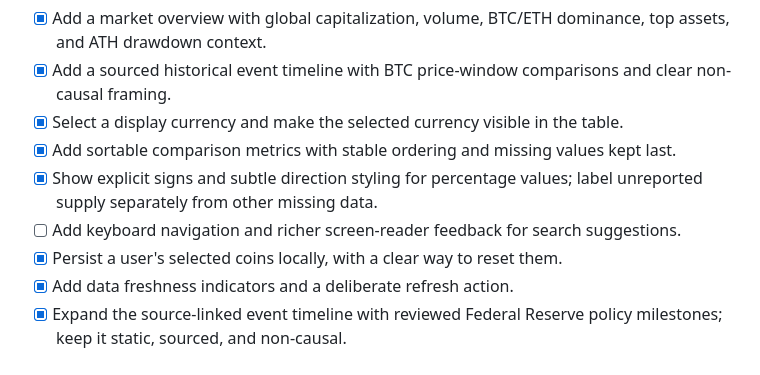
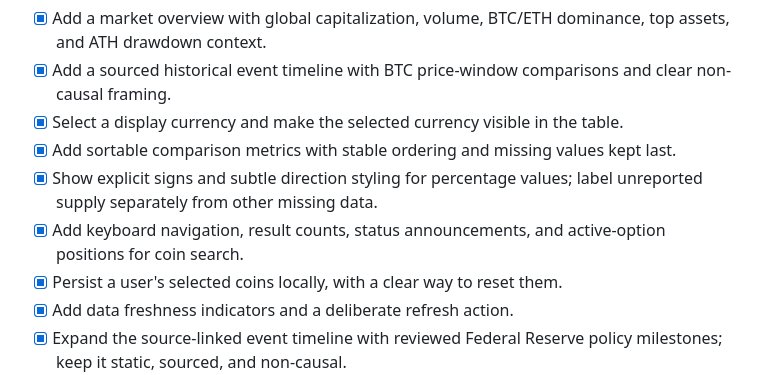
Before and after one commit to konradszymanski/Crypto-Compare, a Markdown page: ROADMAP.md, the part around the change. Drawn GitHub-style.

Commit message:
Document coin search accessibility in ROADMAP.md

```diff
--- a/ROADMAP.md
+++ b/ROADMAP.md
@@ -26,7 +26,7 @@ This roadmap records useful directions for future work. It is not a promise or a
 - [x] Select a display currency and make the selected currency visible in the table.
 - [x] Add sortable comparison metrics with stable ordering and missing values kept last.
 - [x] Show explicit signs and subtle direction styling for percentage values; label unreported supply separately from other missing data.
-- [ ] Add keyboard navigation and richer screen-reader feedback for search suggestions.
+- [x] Add keyboard navigation, result counts, status announcements, and active-option positions for coin search.
 - [x] Persist a user's selected coins locally, with a clear way to reset them.
 - [x] Add data freshness indicators and a deliberate refresh action.
 - [x] Expand the source-linked event timeline with reviewed Federal Reserve policy milestones; keep it static, sourced, and non-causal.
```
